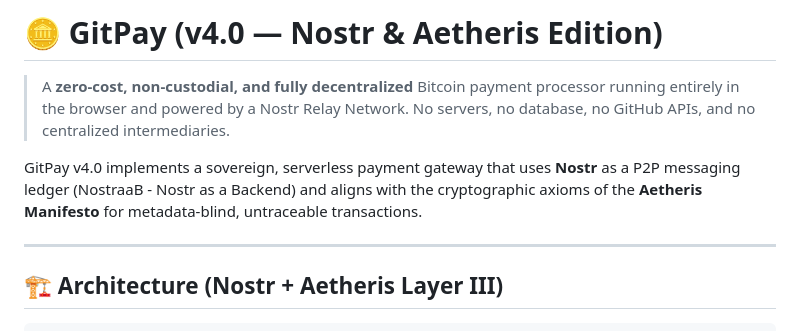
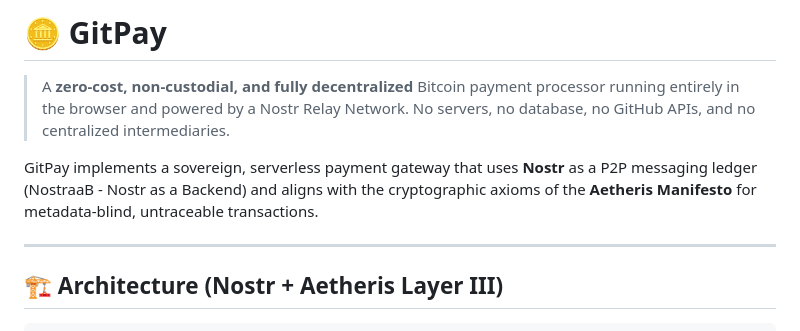
Before and after one commit to bmcc-DEV/GitPay, a Markdown page: README.md, the part around the change. GitHub-like rendering.

Commit message:
Update README.md project title and description
Removed version number from the project title and updated the description for clarity.

```diff
--- a/README.md
+++ b/README.md
@@ -1,8 +1,8 @@
-# 🪙 GitPay (v4.0 — Nostr & Aetheris Edition)
+# 🪙 GitPay
 
 > A **zero-cost, non-custodial, and fully decentralized** Bitcoin payment processor running entirely in the browser and powered by a Nostr Relay Network. No servers, no database, no GitHub APIs, and no centralized intermediaries.
 
-GitPay v4.0 implements a sovereign, serverless payment gateway that uses **Nostr** as a P2P messaging ledger (NostraaB - Nostr as a Backend) and aligns with the cryptographic axioms of the **Aetheris Manifesto** for metadata-blind, untraceable transactions.
+GitPay  implements a sovereign, serverless payment gateway that uses **Nostr** as a P2P messaging ledger (NostraaB - Nostr as a Backend) and aligns with the cryptographic axioms of the **Aetheris Manifesto** for metadata-blind, untraceable transactions.
 
 ---
 
```
